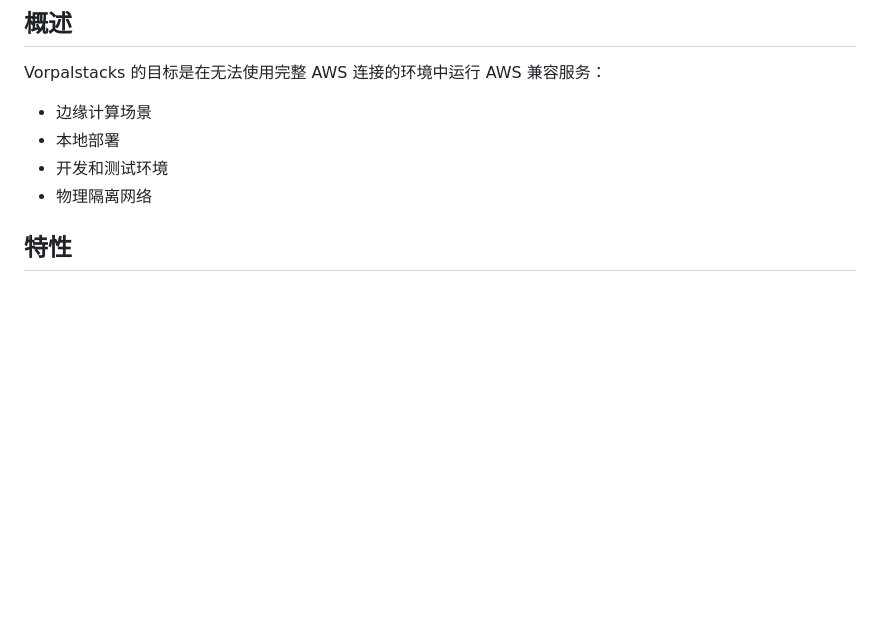
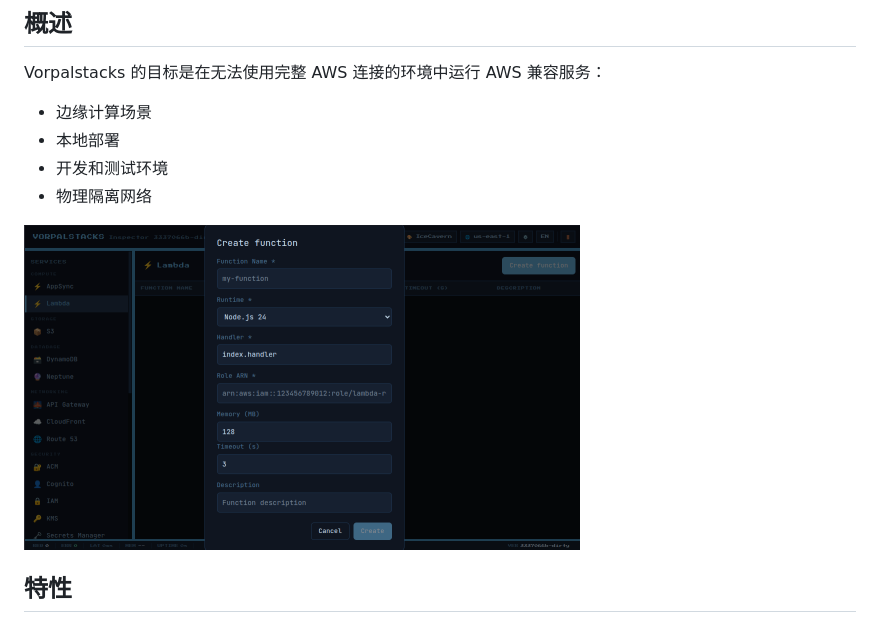
Before and after one commit to tagumasa/vorpalstacks, a Markdown page: README.zh.md, the part around the change. GitHub-like rendering; pictures changed too: docs/images/gui.png (added); blank space fills up the shorter version.

```diff
--- a/README.zh.md
+++ b/README.zh.md
@@ -14,6 +14,8 @@ Vorpalstacks 的目标是在无法使用完整 AWS 连接的环境中运行 AWS
 - 本地部署
 - 开发和测试环境
 - 物理隔离网络
+
+![Vorpalstacks 管理控制台](docs/images/gui.png)
 
 ## 特性
 
```
Also changed, not shown: README.ja.md (+2 -0 lines), README.md (+2 -0 lines), 1 other file.
